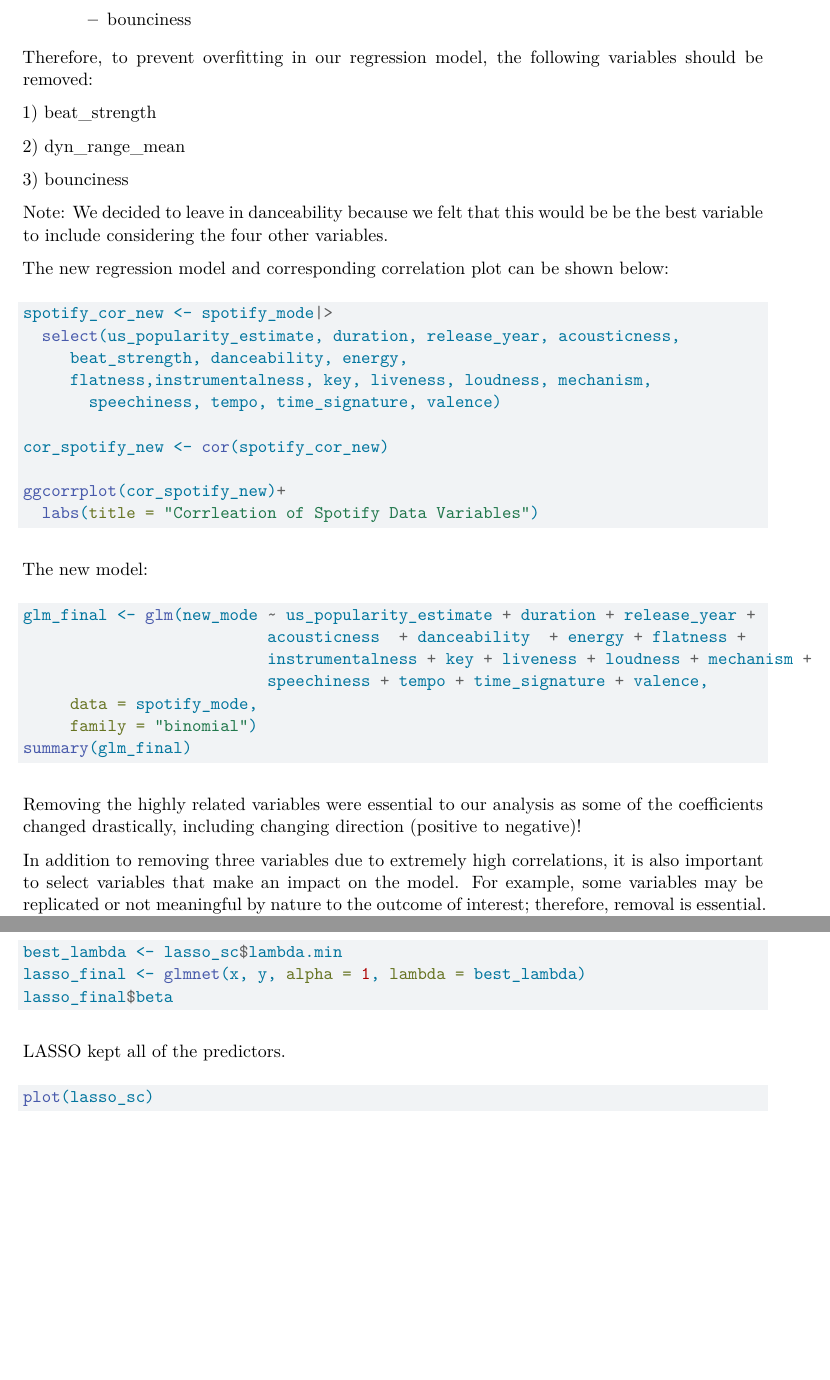
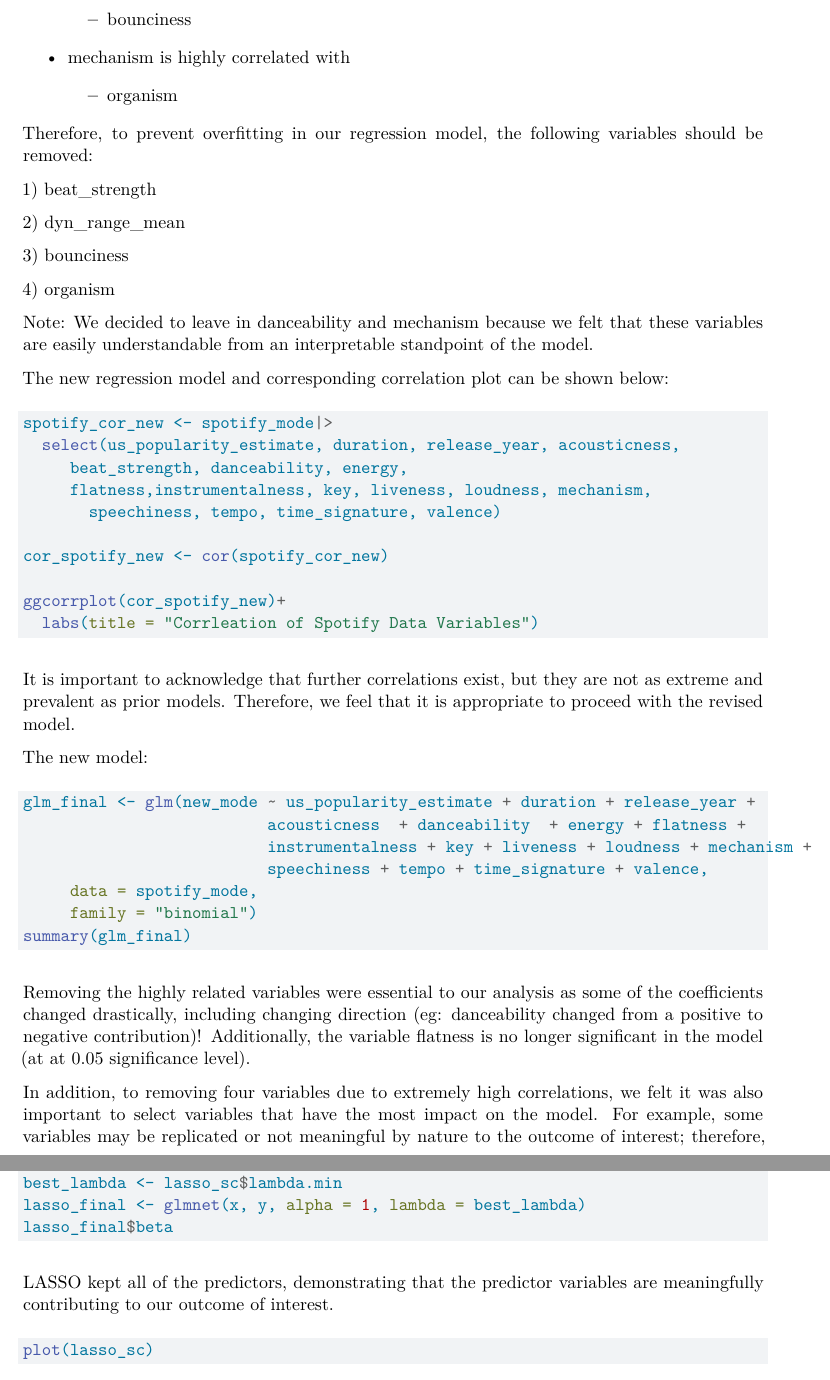
Before and after one commit to euniceyl/spotify-musical-mode-analysis, a Quarto document (finalproject.qmd): two parts of pages 3 and 4 of 5 before the commit and two parts of pages 3 and 4 of 6 after it, joined at a grey line, cut so that both start at the same text, the shorter picture padded with empty space. Rendered offline with R 4.5, knitr and Pandoc in place of Quarto, then LaTeX, with nearby package versions; the code chunks are not run, so their results and figures are left out.

Commit message:
Added additional explanations

````diff
--- a/finalproject.qmd
+++ b/finalproject.qmd
@@ -83,6 +83,10 @@ Examining the correlation plot above, it appears there are variables that have a
 
     -   bounciness
 
+-   mechanism is highly correlated with
+
+    -   organism
+
 Therefore, to prevent overfitting in our regression model, the following variables should be removed:
 
 1\) beat_strength
@@ -91,7 +95,9 @@ Therefore, to prevent overfitting in our regression model, the following variabl
 
 3\) bounciness
 
-Note: We decided to leave in danceability because we felt that this would be be the best variable to include considering the four other variables.
+4\) organism
+
+Note: We decided to leave in danceability and mechanism because we felt that these variables are easily understandable from an interpretable standpoint of the model.
 
 The new regression model and corresponding correlation plot can be shown below:
 
@@ -108,6 +114,8 @@ ggcorrplot(cor_spotify_new)+
   labs(title = "Corrleation of Spotify Data Variables")
 ```
 
+It is important to acknowledge that further correlations exist, but they are not as extreme and prevalent as prior models. Therefore, we feel that it is appropriate to proceed with the revised model.
+
 The new model:
 
 ```{r newlogistic-model, message = F, warning = F}
@@ -122,9 +130,9 @@ summary(glm_final)
 
 ```
 
-Removing the highly related variables were essential to our analysis as some of the coefficients changed drastically, including changing direction (positive to negative)!
+Removing the highly related variables were essential to our analysis as some of the coefficients changed drastically, including changing direction (eg: danceability changed from a positive to negative contribution)! Additionally, the variable flatness is no longer significant in the model (at at 0.05 significance level).
 
-In addition to removing three variables due to extremely high correlations, it is also important to select variables that make an impact on the model. For example, some variables may be replicated or not meaningful by nature to the outcome of interest; therefore, removal is essential. In this analysis, we decided to use a LASSO model to select variables that are essential to the model.
+In addition, to removing four variables due to extremely high correlations, we felt it was also important to select variables that have the most impact on the model. For example, some variables may be replicated or not meaningful by nature to the outcome of interest; therefore, removal is essential. In this analysis, we decided to use a LASSO model to select variables that are essential to the model.
 
 ```{r lasso, message = F, warning = F}
 y <- spotify_mode$new_mode
@@ -139,7 +147,7 @@ lasso_final <- glmnet(x, y, alpha = 1, lambda = best_lambda)
 lasso_final$beta
 ```
 
-LASSO kept all of the predictors.
+LASSO kept all of the predictors, demonstrating that the predictor variables are meaningfully contributing to our outcome of interest.
 
 ```{r lasso-plot, message = F, warning = F}
 plot(lasso_sc)
````
Also changed, not shown: finalproject.pdf, finalproject.qmd (3 more changed lines).
